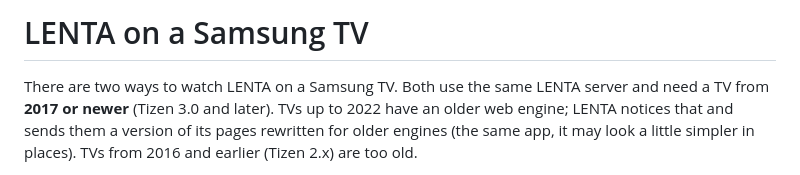
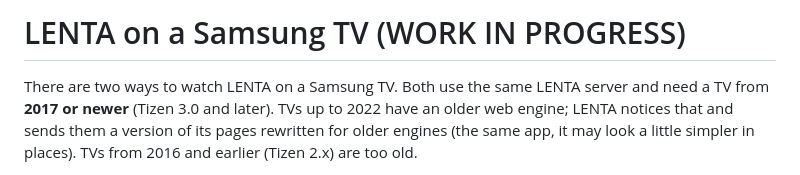
Before and after one commit to vladsavekovv/lenta, a Markdown page: docs/SAMSUNG-TV.md, the part around the change. Rendered like a GitHub page.

```diff
--- a/docs/SAMSUNG-TV.md
+++ b/docs/SAMSUNG-TV.md
@@ -1,4 +1,4 @@
-# LENTA on a Samsung TV
+# LENTA on a Samsung TV (WORK IN PROGRESS)
 
 There are two ways to watch LENTA on a Samsung TV. Both use the same LENTA server and need a TV from
 **2017 or newer** (Tizen 3.0 and later). TVs up to 2022 have an older web engine; LENTA notices that and sends them
```
